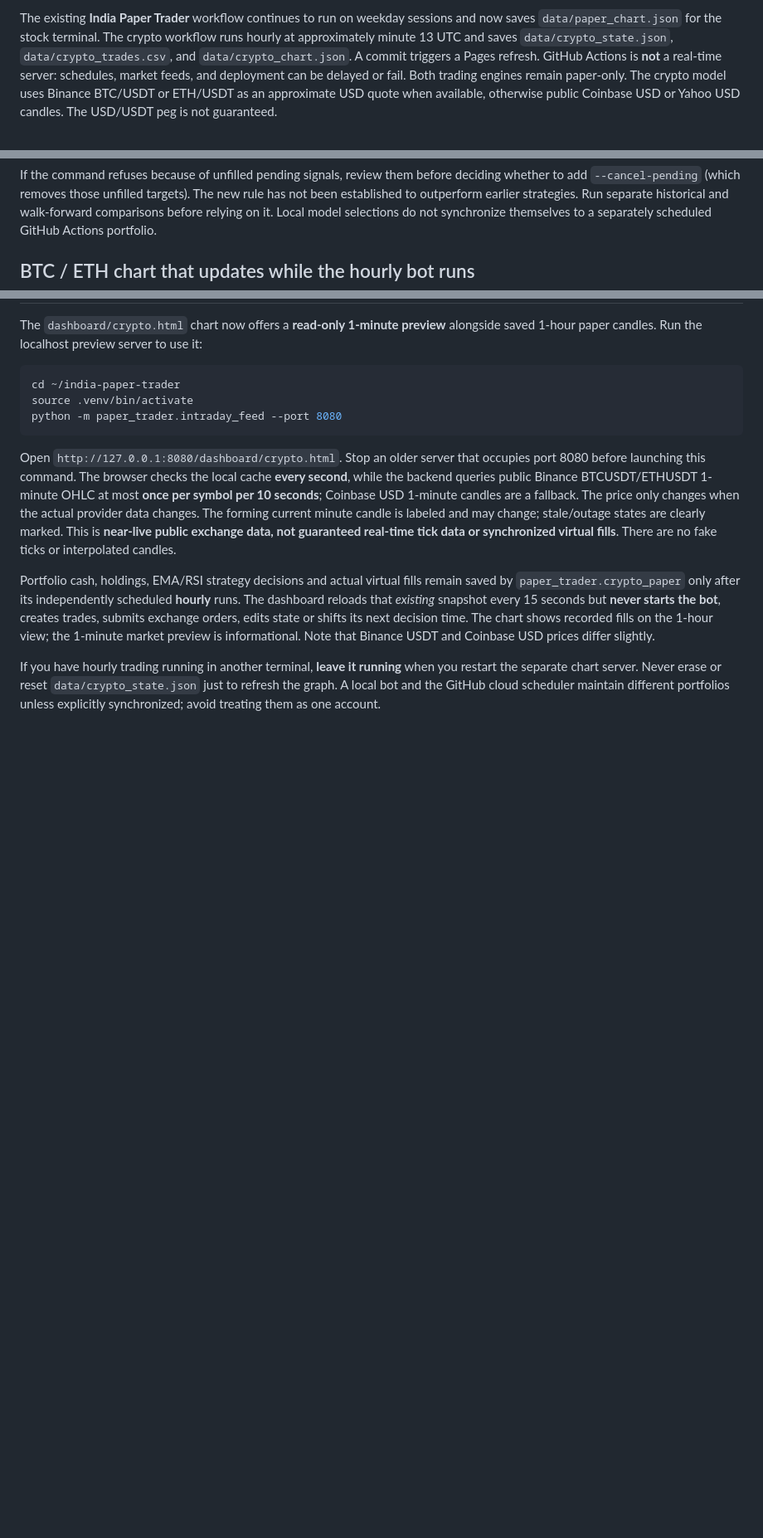
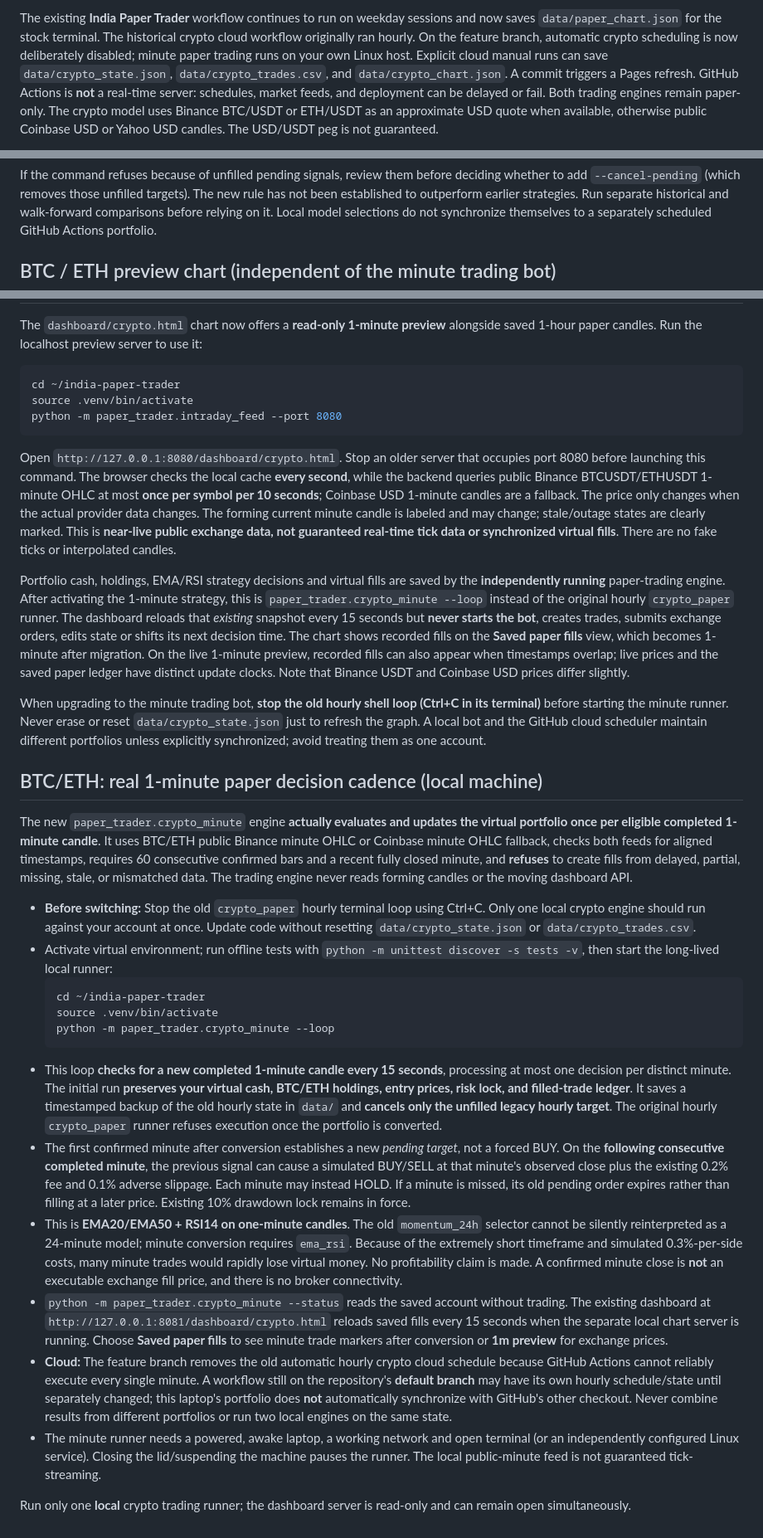
Before and after one commit to luckyy1711/india-paper-trader, a Markdown page: README.md, 3 parts joined by grey strips. Shown at 83% size. Rendered like a GitHub page; blank space fills up the shorter version.

Commit message:
Document minute crypto trading, safe migration and old hourly/cloud process shutoff

````diff
--- a/README.md
+++ b/README.md
@@ -31,7 +31,7 @@ the default branch only, and may be delayed or skipped.
 
 The existing **India Paper Trader** workflow continues to run on weekday
 sessions and now saves `data/paper_chart.json` for the stock terminal.
-The crypto workflow runs hourly at approximately minute 13 UTC and saves
+The historical crypto cloud workflow originally ran hourly. On the feature branch, automatic crypto scheduling is now deliberately disabled; minute paper trading runs on your own Linux host. Explicit cloud manual runs can save
 `data/crypto_state.json`, `data/crypto_trades.csv`, and
 `data/crypto_chart.json`. A commit triggers a Pages refresh. GitHub Actions
 is **not** a real-time server: schedules, market feeds, and deployment can be
@@ -198,7 +198,7 @@ python -m paper_trader.model_select --set confirmed_regime_momentum_126
 
 If the command refuses because of unfilled pending signals, review them before deciding whether to add `--cancel-pending` (which removes those unfilled targets). The new rule has not been established to outperform earlier strategies. Run separate historical and walk-forward comparisons before relying on it. Local model selections do not synchronize themselves to a separately scheduled GitHub Actions portfolio.
 
-## BTC / ETH chart that updates while the hourly bot runs
+## BTC / ETH preview chart (independent of the minute trading bot)
 
 The `dashboard/crypto.html` chart now offers a **read-only 1-minute preview** alongside saved 1-hour paper candles. Run the localhost preview server to use it:
 
@@ -210,6 +210,26 @@ python -m paper_trader.intraday_feed --port 8080
 
 Open `http://127.0.0.1:8080/dashboard/crypto.html`. Stop an older server that occupies port 8080 before launching this command. The browser checks the local cache **every second**, while the backend queries public Binance BTCUSDT/ETHUSDT 1-minute OHLC at most **once per symbol per 10 seconds**; Coinbase USD 1-minute candles are a fallback. The price only changes when the actual provider data changes. The forming current minute candle is labeled and may change; stale/outage states are clearly marked. This is **near-live public exchange data, not guaranteed real-time tick data or synchronized virtual fills**. There are no fake ticks or interpolated candles.
 
-Portfolio cash, holdings, EMA/RSI strategy decisions and actual virtual fills remain saved by `paper_trader.crypto_paper` only after its independently scheduled **hourly** runs. The dashboard reloads that *existing* snapshot every 15 seconds but **never starts the bot**, creates trades, submits exchange orders, edits state or shifts its next decision time. The chart shows recorded fills on the 1-hour view; the 1-minute market preview is informational. Note that Binance USDT and Coinbase USD prices differ slightly.
+Portfolio cash, holdings, EMA/RSI strategy decisions and virtual fills are saved by the **independently running** paper-trading engine. After activating the 1-minute strategy, this is `paper_trader.crypto_minute --loop` instead of the original hourly `crypto_paper` runner. The dashboard reloads that *existing* snapshot every 15 seconds but **never starts the bot**, creates trades, submits exchange orders, edits state or shifts its next decision time. The chart shows recorded fills on the **Saved paper fills** view, which becomes 1-minute after migration. On the live 1-minute preview, recorded fills can also appear when timestamps overlap; live prices and the saved paper ledger have distinct update clocks. Note that Binance USDT and Coinbase USD prices differ slightly.
 
-If you have hourly trading running in another terminal, **leave it running** when you restart the separate chart server. Never erase or reset `data/crypto_state.json` just to refresh the graph. A local bot and the GitHub cloud scheduler maintain different portfolios unless explicitly synchronized; avoid treating them as one account.
+When upgrading to the minute trading bot, **stop the old hourly shell loop (Ctrl+C in its terminal)** before starting the minute runner. Never erase or reset `data/crypto_state.json` just to refresh the graph. A local bot and the GitHub cloud scheduler maintain different portfolios unless explicitly synchronized; avoid treating them as one account.
+
+## BTC/ETH: real 1-minute paper decision cadence (local machine)
+
+The new `paper_trader.crypto_minute` engine **actually evaluates and updates the virtual portfolio once per eligible completed 1-minute candle**. It uses BTC/ETH public Binance minute OHLC or Coinbase minute OHLC fallback, checks both feeds for aligned timestamps, requires 60 consecutive confirmed bars and a recent fully closed minute, and **refuses** to create fills from delayed, partial, missing, stale, or mismatched data. The trading engine never reads forming candles or the moving dashboard API.
+
+* **Before switching:** Stop the old `crypto_paper` hourly terminal loop using Ctrl+C. Only one local crypto engine should run against your account at once. Update code without resetting `data/crypto_state.json` or `data/crypto_trades.csv`.
+* Activate virtual environment; run offline tests with `python -m unittest discover -s tests -v`, then start the long-lived local runner:
+  ```bash
+  cd ~/india-paper-trader
+  source .venv/bin/activate
+  python -m paper_trader.crypto_minute --loop
+  ```
+* This loop **checks for a new completed 1-minute candle every 15 seconds**, processing at most one decision per distinct minute. The initial run **preserves your virtual cash, BTC/ETH holdings, entry prices, risk lock, and filled-trade ledger**. It saves a timestamped backup of the old hourly state in `data/` and **cancels only the unfilled legacy hourly target**. The original hourly `crypto_paper` runner refuses execution once the portfolio is converted.
+* The first confirmed minute after conversion establishes a new *pending target*, not a forced BUY. On the **following consecutive completed minute**, the previous signal can cause a simulated BUY/SELL at that minute's observed close plus the existing 0.2% fee and 0.1% adverse slippage. Each minute may instead HOLD. If a minute is missed, its old pending order expires rather than filling at a later price. Existing 10% drawdown lock remains in force.
+* This is **EMA20/EMA50 + RSI14 on one-minute candles**. The old `momentum_24h` selector cannot be silently reinterpreted as a 24-minute model; minute conversion requires `ema_rsi`. Because of the extremely short timeframe and simulated 0.3%-per-side costs, many minute trades would rapidly lose virtual money. No profitability claim is made. A confirmed minute close is **not** an executable exchange fill price, and there is no broker connectivity.
+* `python -m paper_trader.crypto_minute --status` reads the saved account without trading. The existing dashboard at `http://127.0.0.1:8081/dashboard/crypto.html` reloads saved fills every 15 seconds when the separate local chart server is running. Choose **Saved paper fills** to see minute trade markers after conversion or **1m preview** for exchange prices.
+* **Cloud:** The feature branch removes the old automatic hourly crypto cloud schedule because GitHub Actions cannot reliably execute every single minute. A workflow still on the repository's **default branch** may have its own hourly schedule/state until separately changed; this laptop's portfolio does **not** automatically synchronize with GitHub's other checkout. Never combine results from different portfolios or run two local engines on the same state.
+* The minute runner needs a powered, awake laptop, a working network and open terminal (or an independently configured Linux service). Closing the lid/suspending the machine pauses the runner. The local public-minute feed is not guaranteed tick-streaming.
+
+Run only one **local** crypto trading runner; the dashboard server is read-only and can remain open simultaneously.
````
